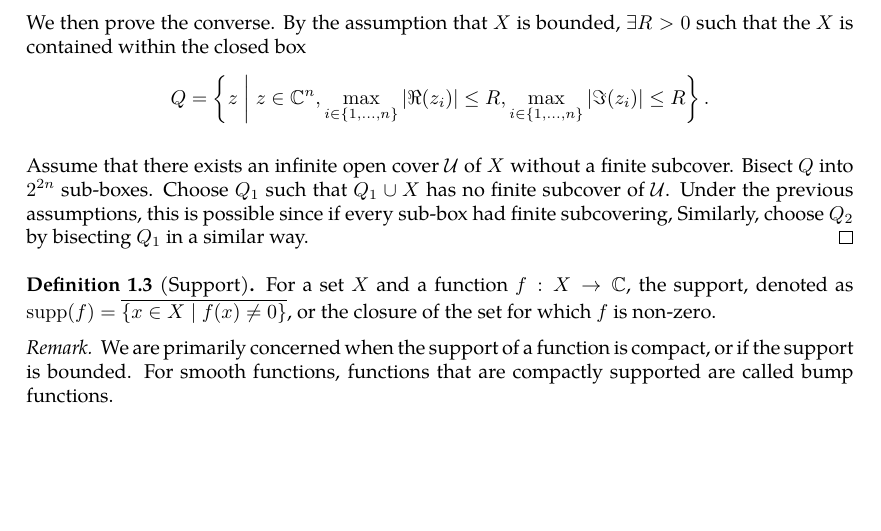
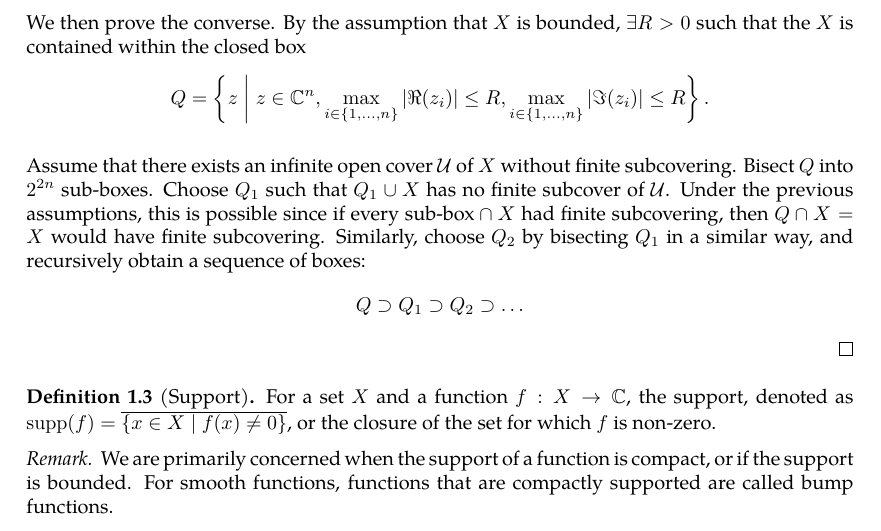
Before and after one commit to slipperking/complex-analysis-latex, a LaTeX document (main.tex): part of page 2 of 2, cut so that both start at the same text, the shorter picture padded with empty space. Compiled offline with pdfLaTeX.

Commit message:
overleaf_to_git (Fri May 16 21:55:00 2025 -0700): update main.tex from r573 to r599

```diff
--- a/main.tex
+++ b/main.tex
@@ -81,7 +81,8 @@ For a set $X\in\mathbb{C}^n$, define the closure of $X$, or $\overline{X}$ to be
 
     We then prove the converse. By the assumption that \(X\) is bounded, \(\exists R>0\) such that the $X$ is contained within the closed box \[Q=\left\{z\;\middle|\; z\in\mathbb{C}^n, \max_{i\in\{1,\ldots,n\}}\left|\Re(z_i)\right|\le R,\max_{i\in\{1,\ldots,n\}}\left|\Im(z_i)\right|\le R\right\}.\]
 
-    Assume that there exists an infinite open cover \(\mathcal{U}\) of \(X\) without a finite subcover. Bisect $Q$ into $2^{2n}$ sub-boxes. Choose $Q_1$ such that $Q_1\cup X$ has no finite subcover of $\mathcal{U}$. Under the previous assumptions, this is possible since if every sub-box had finite subcovering, Similarly, choose $Q_2$ by bisecting $Q_1$ in a similar way.
+    Assume that there exists an infinite open cover \(\mathcal{U}\) of \(X\) without finite subcovering. Bisect $Q$ into $2^{2n}$ sub-boxes. Choose $Q_1$ such that $Q_1\cup X$ has no finite subcover of $\mathcal{U}$. Under the previous assumptions, this is possible since if every $\text{sub-box}\cap X$ had finite subcovering, then $Q\cap X=X$ would have finite subcovering. Similarly, choose $Q_2$ by bisecting $Q_1$ in a similar way, and recursively obtain a sequence of boxes:
+    \[Q\supset Q_1\supset Q_2\supset\ldots\]
 \end{proof}
 \begin{definition}[Support]\label{def:support}
     For a set $X$ and a function $f:X\to\mathbb{C}$, the support, denoted as \(\supp(f)=\overline{\{x\in X\mid f(x)\neq 0\}}\), or the closure of the set for which $f$ is non-zero.
```
